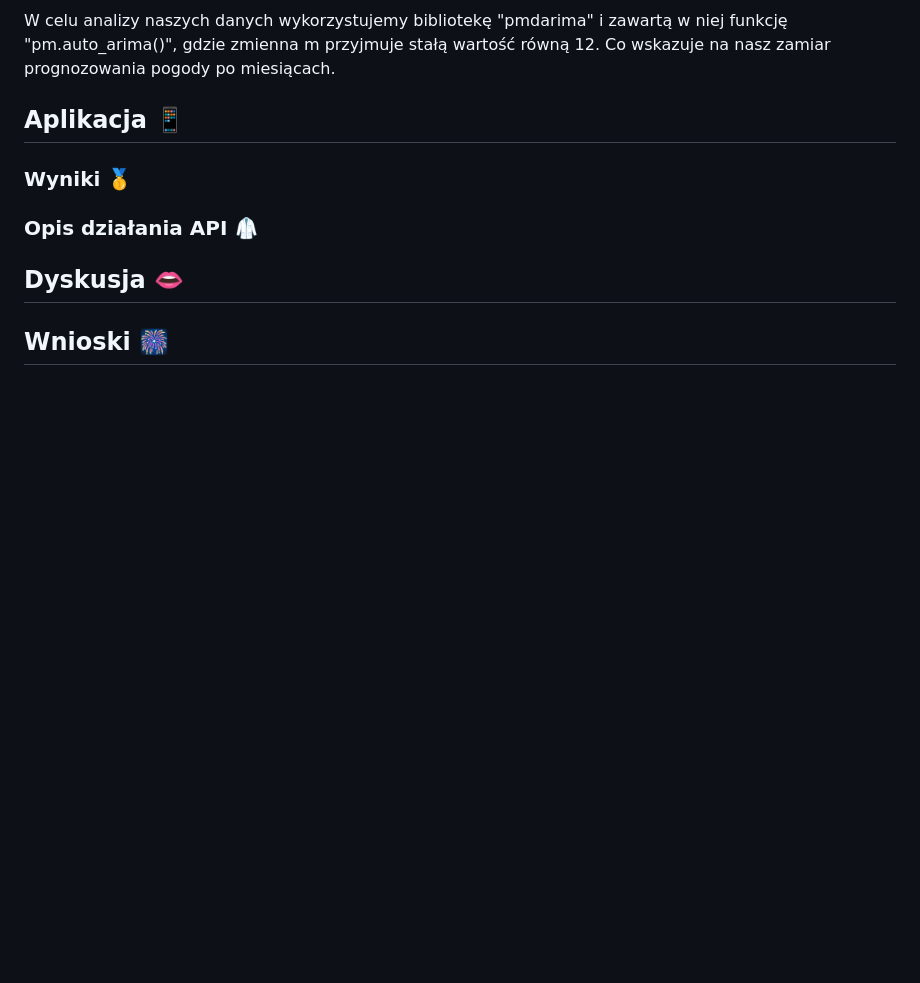
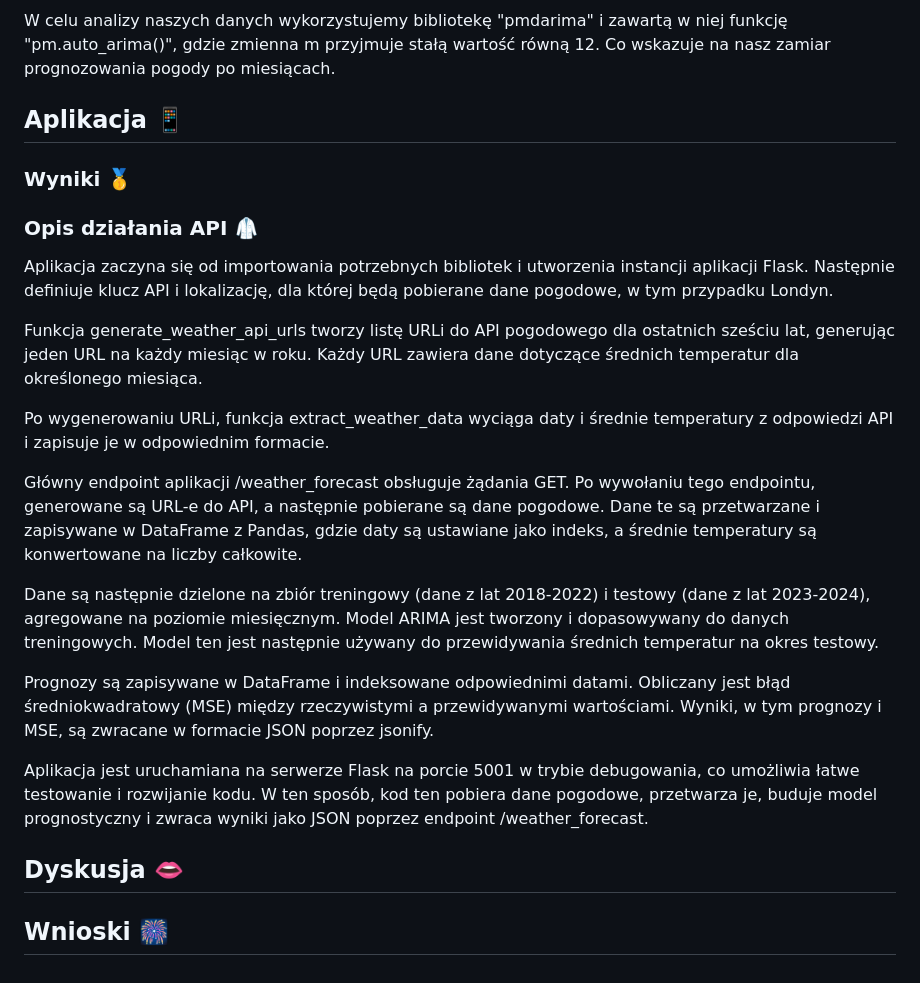
Before and after one commit to Zdanekk/Project_weather, a Markdown page: README.md, the part around the change. Drawn GitHub-style; blank space fills up the shorter version.

Commit message:
Added API description to README

```diff
--- a/README.md
+++ b/README.md
@@ -39,11 +39,24 @@ Konkretniej model ARIMA prognozuje szeregi czasowe, które sa danymi rejestrowan
 W celu analizy naszych danych wykorzystujemy bibliotekę "pmdarima" i zawartą w niej funkcję "pm.auto_arima()", gdzie zmienna m przyjmuje stałą wartość równą 12. Co wskazuje na nasz zamiar prognozowania pogody po miesiącach.
 
 ## Aplikacja :iphone:
+
 ### Wyniki :1st_place_medal:
 
 
 ### Opis działania API :lab_coat:
+Aplikacja zaczyna się od importowania potrzebnych bibliotek i utworzenia instancji aplikacji Flask. Następnie definiuje klucz API i lokalizację, dla której będą pobierane dane pogodowe, w tym przypadku Londyn.
 
+Funkcja generate_weather_api_urls tworzy listę URLi do API pogodowego dla ostatnich sześciu lat, generując jeden URL na każdy miesiąc w roku. Każdy URL zawiera dane dotyczące średnich temperatur dla określonego miesiąca.
+
+Po wygenerowaniu URLi, funkcja extract_weather_data wyciąga daty i średnie temperatury z odpowiedzi API i zapisuje je w odpowiednim formacie.
+
+Główny endpoint aplikacji /weather_forecast obsługuje żądania GET. Po wywołaniu tego endpointu, generowane są URL-e do API, a następnie pobierane są dane pogodowe. Dane te są przetwarzane i zapisywane w DataFrame z Pandas, gdzie daty są ustawiane jako indeks, a średnie temperatury są konwertowane na liczby całkowite.
+
+Dane są następnie dzielone na zbiór treningowy (dane z lat 2018-2022) i testowy (dane z lat 2023-2024), agregowane na poziomie miesięcznym. Model ARIMA jest tworzony i dopasowywany do danych treningowych. Model ten jest następnie używany do przewidywania średnich temperatur na okres testowy.
+
+Prognozy są zapisywane w DataFrame i indeksowane odpowiednimi datami. Obliczany jest błąd średniokwadratowy (MSE) między rzeczywistymi a przewidywanymi wartościami. Wyniki, w tym prognozy i MSE, są zwracane w formacie JSON poprzez jsonify.
+
+Aplikacja jest uruchamiana na serwerze Flask na porcie 5001 w trybie debugowania, co umożliwia łatwe testowanie i rozwijanie kodu. W ten sposób, kod ten pobiera dane pogodowe, przetwarza je, buduje model prognostyczny i zwraca wyniki jako JSON poprzez endpoint /weather_forecast.
 
 ## Dyskusja :lips:
 
```
